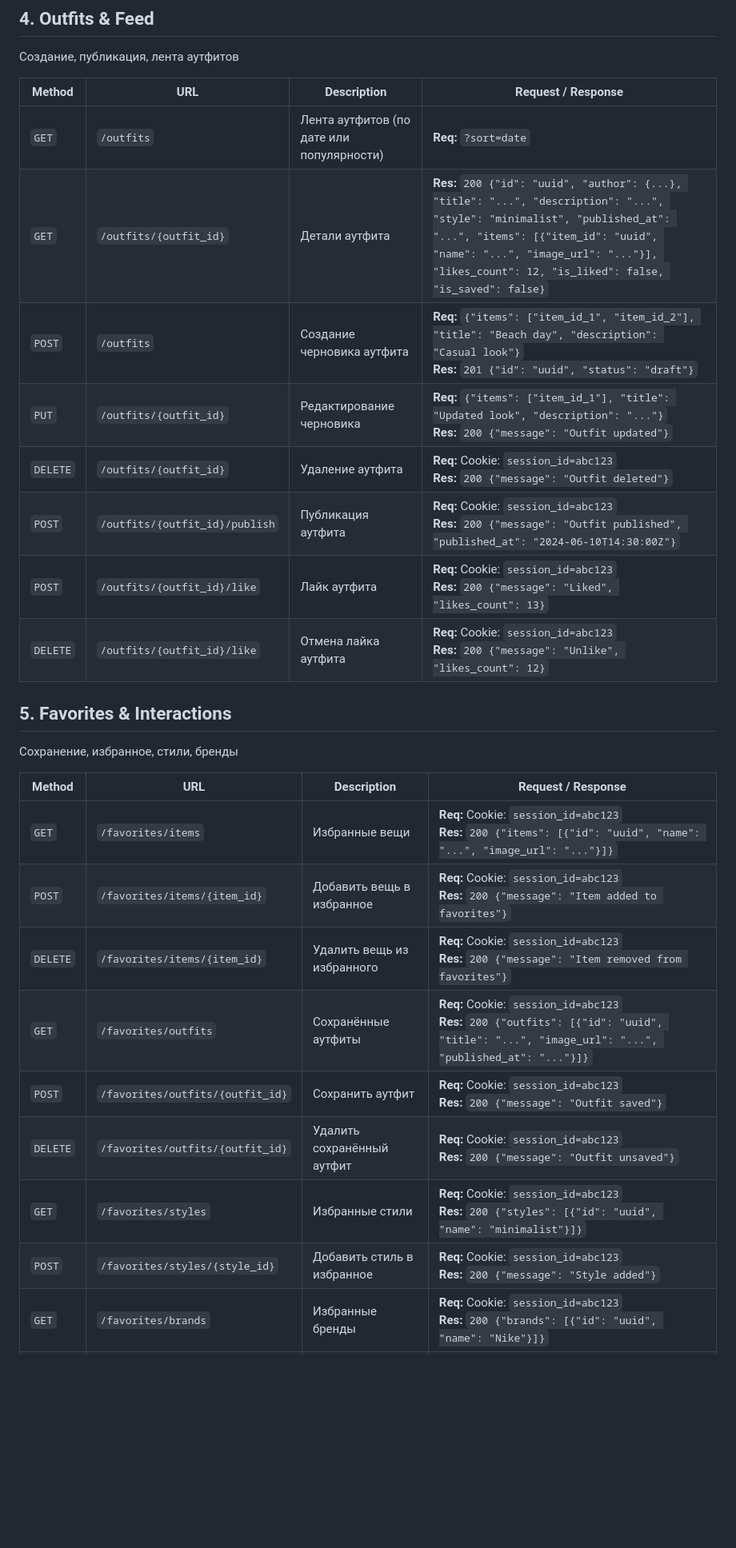
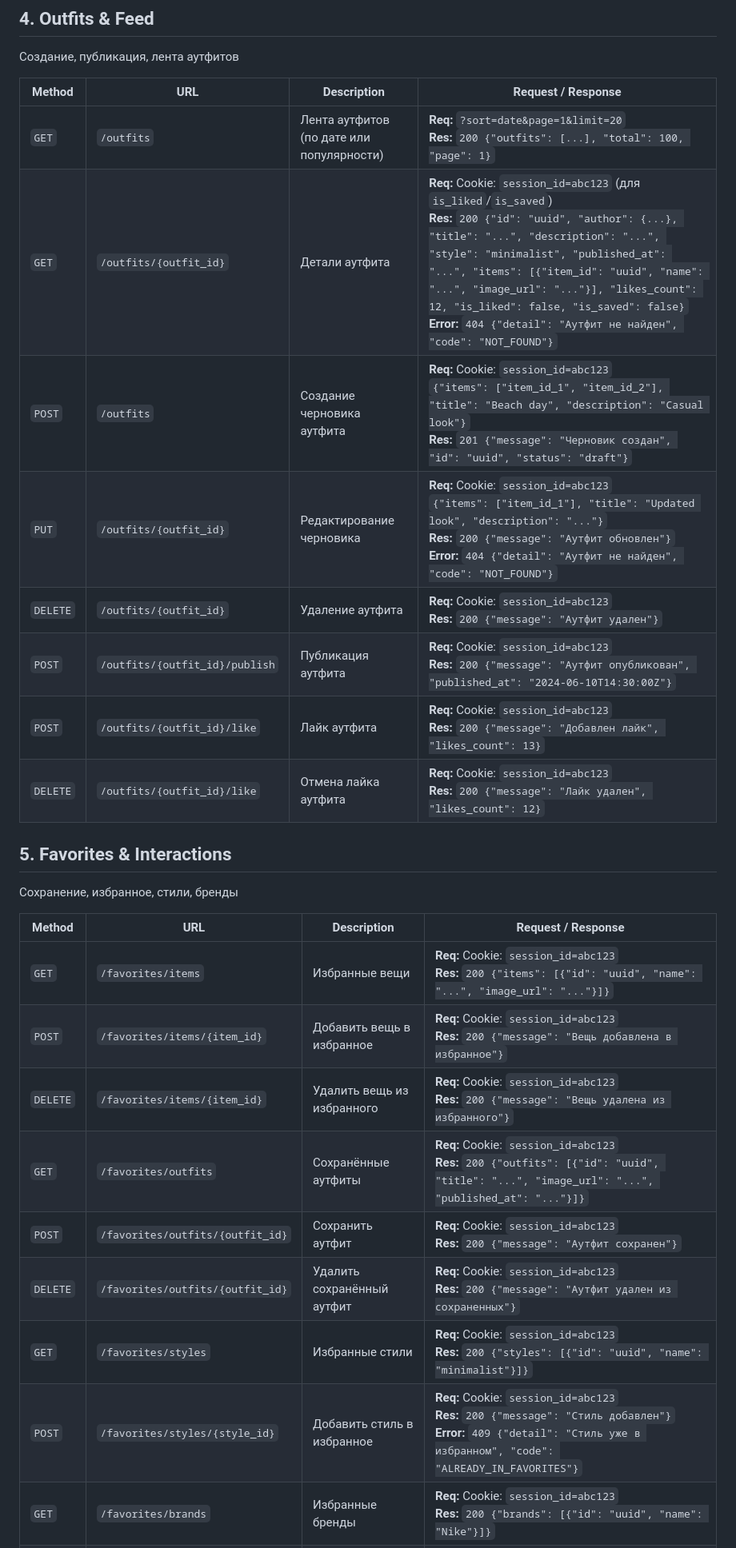
Before and after one commit to driplyhq/driply-docs, a Markdown page: backend/api-specs.md, the part around one of its changes. Shown at 80% size. Rendered like a GitHub page; blank space fills up the shorter version.

Commit message:
Внес правки в api-specs

```diff
--- a/backend/api-specs.md
+++ b/backend/api-specs.md
@@ -53,14 +54,14 @@ Public profile data + current user management
 
 | Method | URL | Description | Request / Response |
 |---|---|---|---|
-| `GET` | `/outfits` | Лента аутфитов (по дате или популярности) | **Req:** `?sort=date` |
-| `GET` | `/outfits/{outfit_id}` | Детали аутфита | **Res:** `200 {"id": "uuid", "author": {...}, "title": "...", "description": "...", "style": "minimalist", "published_at": "...", "items": [{"item_id": "uuid", "name": "...", "image_url": "..."}], "likes_count": 12, "is_liked": false, "is_saved": false}` |
-| `POST` | `/outfits` | Создание черновика аутфита | **Req:** `{"items": ["item_id_1", "item_id_2"], "title": "Beach day", "description": "Casual look"}`<br>**Res:** `201 {"id": "uuid", "status": "draft"}` |
-| `PUT` | `/outfits/{outfit_id}` | Редактирование черновика | **Req:** `{"items": ["item_id_1"], "title": "Updated look", "description": "..."}`<br>**Res:** `200 {"message": "Outfit updated"}` |
-| `DELETE` | `/outfits/{outfit_id}` | Удаление аутфита | **Req:** Cookie: `session_id=abc123`<br>**Res:** `200 {"message": "Outfit deleted"}` |
-| `POST` | `/outfits/{outfit_id}/publish` | Публикация аутфита | **Req:** Cookie: `session_id=abc123`<br>**Res:** `200 {"message": "Outfit published", "published_at": "2024-06-10T14:30:00Z"}` |
-| `POST` | `/outfits/{outfit_id}/like` | Лайк аутфита | **Req:** Cookie: `session_id=abc123`<br>**Res:** `200 {"message": "Liked", "likes_count": 13}` |
-| `DELETE` | `/outfits/{outfit_id}/like` | Отмена лайка аутфита | **Req:** Cookie: `session_id=abc123`<br>**Res:** `200 {"message": "Unlike", "likes_count": 12}` |
+| `GET` | `/outfits` | Лента аутфитов (по дате или популярности) | **Req:** `?sort=date&page=1&limit=20`<br>**Res:** `200 {"outfits": [...], "total": 100, "page": 1}` |
+| `GET` | `/outfits/{outfit_id}` | Детали аутфита | **Req:** Cookie: `session_id=abc123` (для `is_liked`/`is_saved`)<br>**Res:** `200 {"id": "uuid", "author": {...}, "title": "...", "description": "...", "style": "minimalist", "published_at": "...", "items": [{"item_id": "uuid", "name": "...", "image_url": "..."}], "likes_count": 12, "is_liked": false, "is_saved": false}`<br>**Error:** `404 {"detail": "Аутфит не найден", "code": "NOT_FOUND"}` |
+| `POST` | `/outfits` | Создание черновика аутфита | **Req:** Cookie: `session_id=abc123`<br>`{"items": ["item_id_1", "item_id_2"], "title": "Beach day", "description": "Casual look"}`<br>**Res:** `201 {"message": "Черновик создан", "id": "uuid", "status": "draft"}` |
+| `PUT` | `/outfits/{outfit_id}` | Редактирование черновика | **Req:** Cookie: `session_id=abc123`<br>`{"items": ["item_id_1"], "title": "Updated look", "description": "..."}`<br>**Res:** `200 {"message": "Аутфит обновлен"}`<br>**Error:** `404 {"detail": "Аутфит не найден", "code": "NOT_FOUND"}` |
+| `DELETE` | `/outfits/{outfit_id}` | Удаление аутфита | **Req:** Cookie: `session_id=abc123`<br>**Res:** `200 {"message": "Аутфит удален"}` |
+| `POST` | `/outfits/{outfit_id}/publish` | Публикация аутфита | **Req:** Cookie: `session_id=abc123`<br>**Res:** `200 {"message": "Аутфит опубликован", "published_at": "2024-06-10T14:30:00Z"}` |
+| `POST` | `/outfits/{outfit_id}/like` | Лайк аутфита | **Req:** Cookie: `session_id=abc123`<br>**Res:** `200 {"message": "Добавлен лайк", "likes_count": 13}` |
+| `DELETE` | `/outfits/{outfit_id}/like` | Отмена лайка аутфита | **Req:** Cookie: `session_id=abc123`<br>**Res:** `200 {"message": "Лайк удален", "likes_count": 12}` |
 
 ## 5. Favorites & Interactions
 Сохранение, избранное, стили, бренды
@@ -68,11 +69,11 @@ Public profile data + current user management
 | Method | URL | Description | Request / Response |
 |---|---|---|---|
 | `GET` | `/favorites/items` | Избранные вещи | **Req:** Cookie: `session_id=abc123`<br>**Res:** `200 {"items": [{"id": "uuid", "name": "...", "image_url": "..."}]}` |
-| `POST` | `/favorites/items/{item_id}` | Добавить вещь в избранное | **Req:** Cookie: `session_id=abc123`<br>**Res:** `200 {"message": "Item added to favorites"}` |
-| `DELETE` | `/favorites/items/{item_id}` | Удалить вещь из избранного | **Req:** Cookie: `session_id=abc123`<br>**Res:** `200 {"message": "Item removed from favorites"}` |
+| `POST` | `/favorites/items/{item_id}` | Добавить вещь в избранное | **Req:** Cookie: `session_id=abc123`<br>**Res:** `200 {"message": "Вещь добавлена в избранное"}` |
+| `DELETE` | `/favorites/items/{item_id}` | Удалить вещь из избранного | **Req:** Cookie: `session_id=abc123`<br>**Res:** `200 {"message": "Вещь удалена из избранного"}` |
 | `GET` | `/favorites/outfits` | Сохранённые аутфиты | **Req:** Cookie: `session_id=abc123`<br>**Res:** `200 {"outfits": [{"id": "uuid", "title": "...", "image_url": "...", "published_at": "..."}]}` |
-| `POST` | `/favorites/outfits/{outfit_id}` | Сохранить аутфит | **Req:** Cookie: `session_id=abc123`<br>**Res:** `200 {"message": "Outfit saved"}` |
-| `DELETE` | `/favorites/outfits/{outfit_id}` | Удалить сохранённый аутфит | **Req:** Cookie: `session_id=abc123`<br>**Res:** `200 {"message": "Outfit unsaved"}` |
+| `POST` | `/favorites/outfits/{outfit_id}` | Сохранить аутфит | **Req:** Cookie: `session_id=abc123`<br>**Res:** `200 {"message": "Аутфит сохранен"}` |
+| `DELETE` | `/favorites/outfits/{outfit_id}` | Удалить сохранённый аутфит | **Req:** Cookie: `session_id=abc123`<br>**Res:** `200 {"message": "Аутфит удален из сохраненных"}` |
 | `GET` | `/favorites/styles` | Избранные стили | **Req:** Cookie: `session_id=abc123`<br>**Res:** `200 {"styles": [{"id": "uuid", "name": "minimalist"}]}` |
-| `POST` | `/favorites/styles/{style_id}` | Добавить стиль в избранное | **Req:** Cookie: `session_id=abc123`<br>**Res:** `200 {"message": "Style added"}` |
+| `POST` | `/favorites/styles/{style_id}` | Добавить стиль в избранное | **Req:** Cookie: `session_id=abc123`<br>**Res:** `200 {"message": "Стиль добавлен"}`<br>**Error:** `409 {"detail": "Стиль уже в избранном", "code": "ALREADY_IN_FAVORITES"}` |
 | `GET` | `/favorites/brands` | Избранные бренды | **Req:** Cookie: `session_id=abc123`<br>**Res:** `200 {"brands": [{"id": "uuid", "name": "Nike"}]}` |
```
Also changed, not shown: other parts of backend/api-specs.md (+31 -30 lines).
